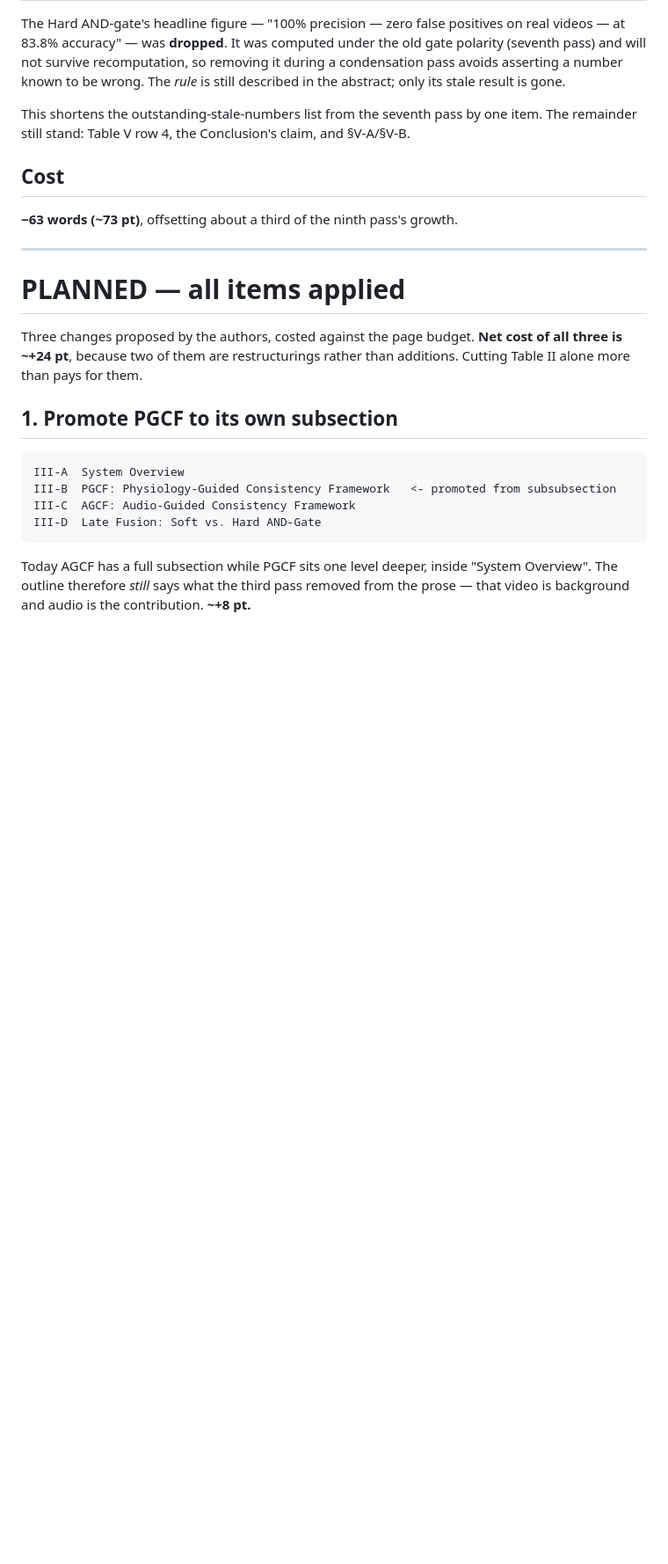
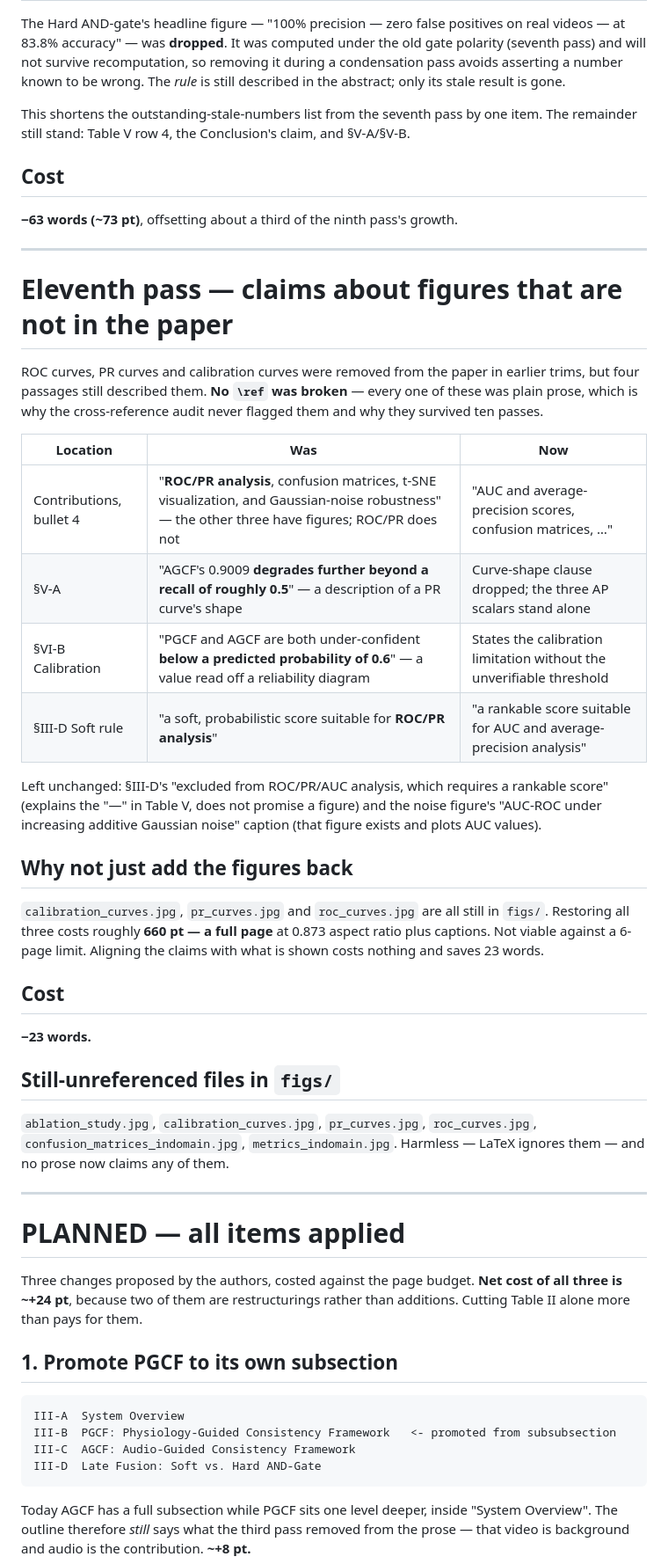
Before and after one commit to surajmeruva0786/deepfake_drdo, a Markdown page: paper/PAGE_REDUCTION.md, the part around the change. Shown at 88% size. GitHub-like rendering; blank space fills up the shorter version.

Commit message:
Document the eleventh pass: claims about absent figures
Record the four prose passages that still described ROC, PR and
calibration curves after those figures were trimmed, why the
cross-reference audit could not catch them (no \ref involved), and why
restoring the figures (~660pt, a full page) was not viable.

Co-Authored-By: Claude Opus 5 <noreply@anthropic.com>

```diff
--- a/paper/PAGE_REDUCTION.md
+++ b/paper/PAGE_REDUCTION.md
@@ -640,6 +640,44 @@ remainder still stand: Table V row 4, the Conclusion's claim, and §V-A/§V-B.
 
 ---
 
+# Eleventh pass — claims about figures that are not in the paper
+
+ROC curves, PR curves and calibration curves were removed from the paper in earlier
+trims, but four passages still described them. **No `\ref` was broken** — every one of
+these was plain prose, which is why the cross-reference audit never flagged them and why
+they survived ten passes.
+
+| Location | Was | Now |
+|---|---|---|
+| Contributions, bullet 4 | "**ROC/PR analysis**, confusion matrices, t-SNE visualization, and Gaussian-noise robustness" — the other three have figures; ROC/PR does not | "AUC and average-precision scores, confusion matrices, …" |
+| §V-A | "AGCF's 0.9009 **degrades further beyond a recall of roughly 0.5**" — a description of a PR curve's shape | Curve-shape clause dropped; the three AP scalars stand alone |
+| §VI-B Calibration | "PGCF and AGCF are both under-confident **below a predicted probability of 0.6**" — a value read off a reliability diagram | States the calibration limitation without the unverifiable threshold |
+| §III-D Soft rule | "a soft, probabilistic score suitable for **ROC/PR analysis**" | "a rankable score suitable for AUC and average-precision analysis" |
+
+Left unchanged: §III-D's "excluded from ROC/PR/AUC analysis, which requires a rankable
+score" (explains the "—" in Table V, does not promise a figure) and the noise figure's
+"AUC-ROC under increasing additive Gaussian noise" caption (that figure exists and plots
+AUC values).
+
+## Why not just add the figures back
+
+`calibration_curves.jpg`, `pr_curves.jpg` and `roc_curves.jpg` are all still in `figs/`.
+Restoring all three costs roughly **660 pt — a full page** at 0.873 aspect ratio plus
+captions. Not viable against a 6-page limit. Aligning the claims with what is shown costs
+nothing and saves 23 words.
+
+## Cost
+
+**−23 words.**
+
+## Still-unreferenced files in `figs/`
+
+`ablation_study.jpg`, `calibration_curves.jpg`, `pr_curves.jpg`, `roc_curves.jpg`,
+`confusion_matrices_indomain.jpg`, `metrics_indomain.jpg`. Harmless — LaTeX ignores
+them — and no prose now claims any of them.
+
+---
+
 # PLANNED — all items applied
 
 Three changes proposed by the authors, costed against the page budget. **Net cost of all
```
